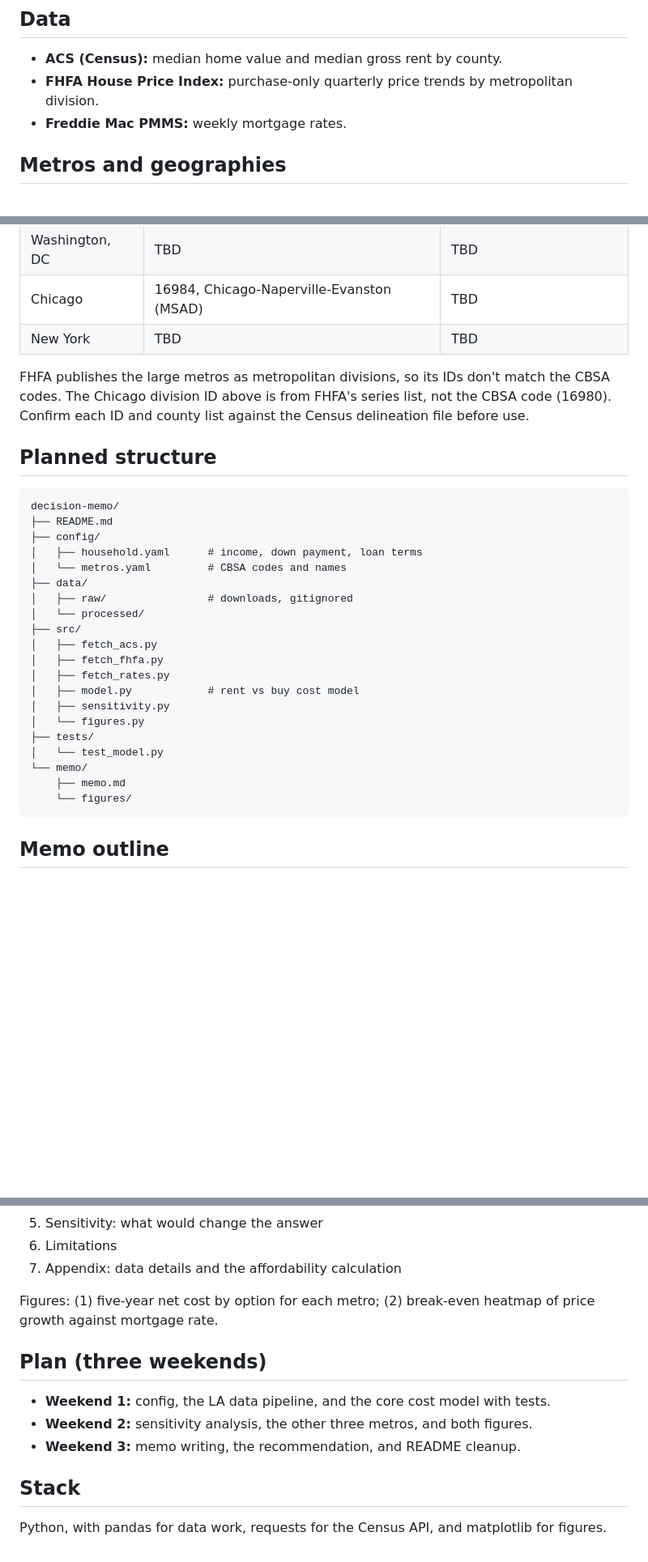
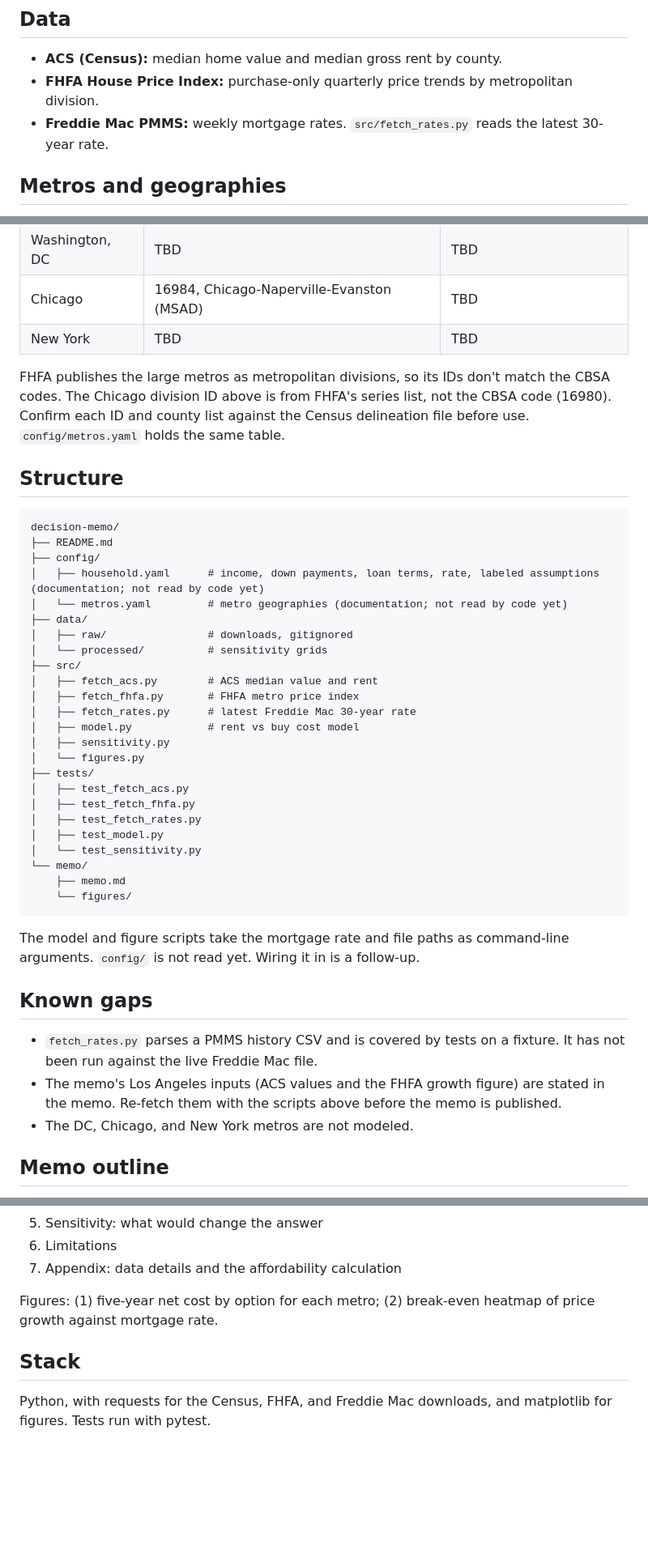
Before and after one commit to bealljamesp/decision-memo, a Markdown page: README.md, 3 parts joined by grey strips. Shown at 81% size. Rendered like a GitHub page; blank space fills up the shorter version.

````diff
--- a/README.md
+++ b/README.md
@@ -22,7 +26,7 @@ Over a five-year horizon, should a household earning $120,000 a year in a given
 
 - **ACS (Census):** median home value and median gross rent by county.
 - **FHFA House Price Index:** purchase-only quarterly price trends by metropolitan division.
-- **Freddie Mac PMMS:** weekly mortgage rates.
+- **Freddie Mac PMMS:** weekly mortgage rates. `src/fetch_rates.py` reads the latest 30-year rate.
 
 ## Metros and geographies
 
@@ -35,32 +39,44 @@ Each metro uses one geography for both sources, so the price trend and the home
 | Chicago | 16984, Chicago-Naperville-Evanston (MSAD) | TBD |
 | New York | TBD | TBD |
 
-FHFA publishes the large metros as metropolitan divisions, so its IDs don't match the CBSA codes. The Chicago division ID above is from FHFA's series list, not the CBSA code (16980). Confirm each ID and county list against the Census delineation file before use.
+FHFA publishes the large metros as metropolitan divisions, so its IDs don't match the CBSA codes. The Chicago division ID above is from FHFA's series list, not the CBSA code (16980). Confirm each ID and county list against the Census delineation file before use. `config/metros.yaml` holds the same table.
 
-## Planned structure
+## Structure
 
 ```
 decision-memo/
 ├── README.md
 ├── config/
-│   ├── household.yaml      # income, down payment, loan terms
-│   └── metros.yaml         # CBSA codes and names
+│   ├── household.yaml      # income, down payments, loan terms, rate, labeled assumptions (documentation; not read by code yet)
+│   └── metros.yaml         # metro geographies (documentation; not read by code yet)
 ├── data/
 │   ├── raw/                # downloads, gitignored
-│   └── processed/
+│   └── processed/          # sensitivity grids
 ├── src/
-│   ├── fetch_acs.py
-│   ├── fetch_fhfa.py
-│   ├── fetch_rates.py
+│   ├── fetch_acs.py        # ACS median value and rent
+│   ├── fetch_fhfa.py       # FHFA metro price index
+│   ├── fetch_rates.py      # latest Freddie Mac 30-year rate
 │   ├── model.py            # rent vs buy cost model
 │   ├── sensitivity.py
 │   └── figures.py
 ├── tests/
-│   └── test_model.py
+│   ├── test_fetch_acs.py
+│   ├── test_fetch_fhfa.py
+│   ├── test_fetch_rates.py
+│   ├── test_model.py
+│   └── test_sensitivity.py
 └── memo/
     ├── memo.md
     └── figures/
 ```
+
+The model and figure scripts take the mortgage rate and file paths as command-line arguments. `config/` is not read yet. Wiring it in is a follow-up.
+
+## Known gaps
+
+- `fetch_rates.py` parses a PMMS history CSV and is covered by tests on a fixture. It has not been run against the live Freddie Mac file.
+- The memo's Los Angeles inputs (ACS values and the FHFA growth figure) are stated in the memo. Re-fetch them with the scripts above before the memo is published.
+- The DC, Chicago, and New York metros are not modeled.
 
 ## Memo outline
 
@@ -74,12 +90,6 @@ decision-memo/
 
 Figures: (1) five-year net cost by option for each metro; (2) break-even heatmap of price growth against mortgage rate.
 
-## Plan (three weekends)
-
-- **Weekend 1:** config, the LA data pipeline, and the core cost model with tests.
-- **Weekend 2:** sensitivity analysis, the other three metros, and both figures.
-- **Weekend 3:** memo writing, the recommendation, and README cleanup.
-
 ## Stack
 
-Python, with pandas for data work, requests for the Census API, and matplotlib for figures.
+Python, with requests for the Census, FHFA, and Freddie Mac downloads, and matplotlib for figures. Tests run with pytest.
````
Also changed, not shown: other parts of README.md (+5 -1 lines), memo/memo.md (+9 -8 lines), memo/figures/fig1_buy_advantage_by_down.png, memo/figures/fig2_sensitivity_heatmap.png, 4 other files.
